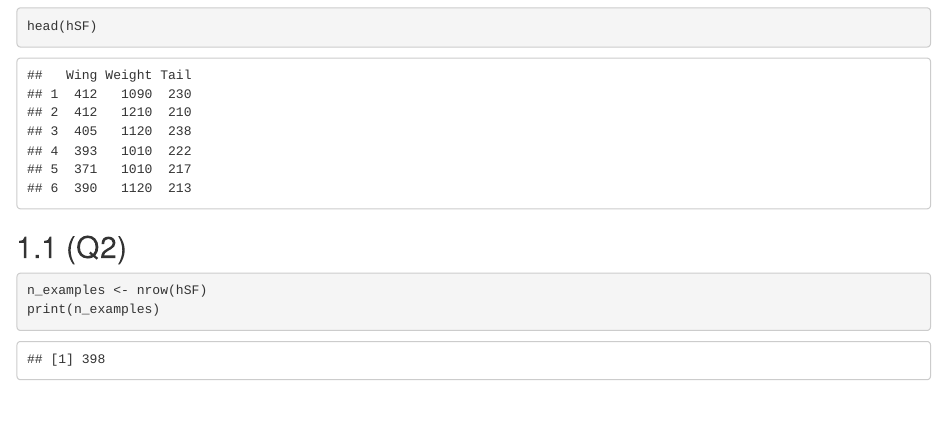
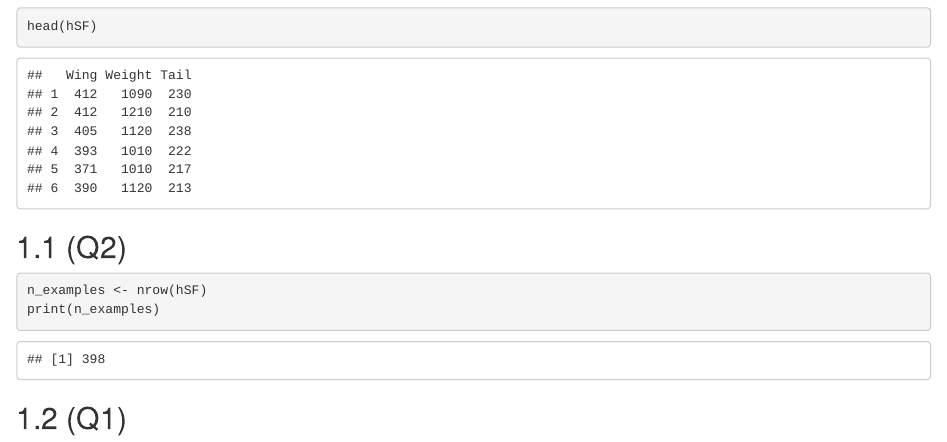
Before and after one commit to BugBusterMax/firstRProject, an R Markdown document (firstRProject.Rmd): the page in a window 1100 px wide, from 8060 px down. The pictures show the output file firstRProject.html that the author committed with the source, opened offline.

Commit message:
new version

````diff
--- a/firstRProject.Rmd
+++ b/firstRProject.Rmd
@@ -22,3 +22,7 @@ head(hSF)
 n_examples <- nrow(hSF)
 print(n_examples)
 ```
+## 1.2 (Q1)
+```{R}
+
+```
````
Also changed, not shown: firstRProject.html.
